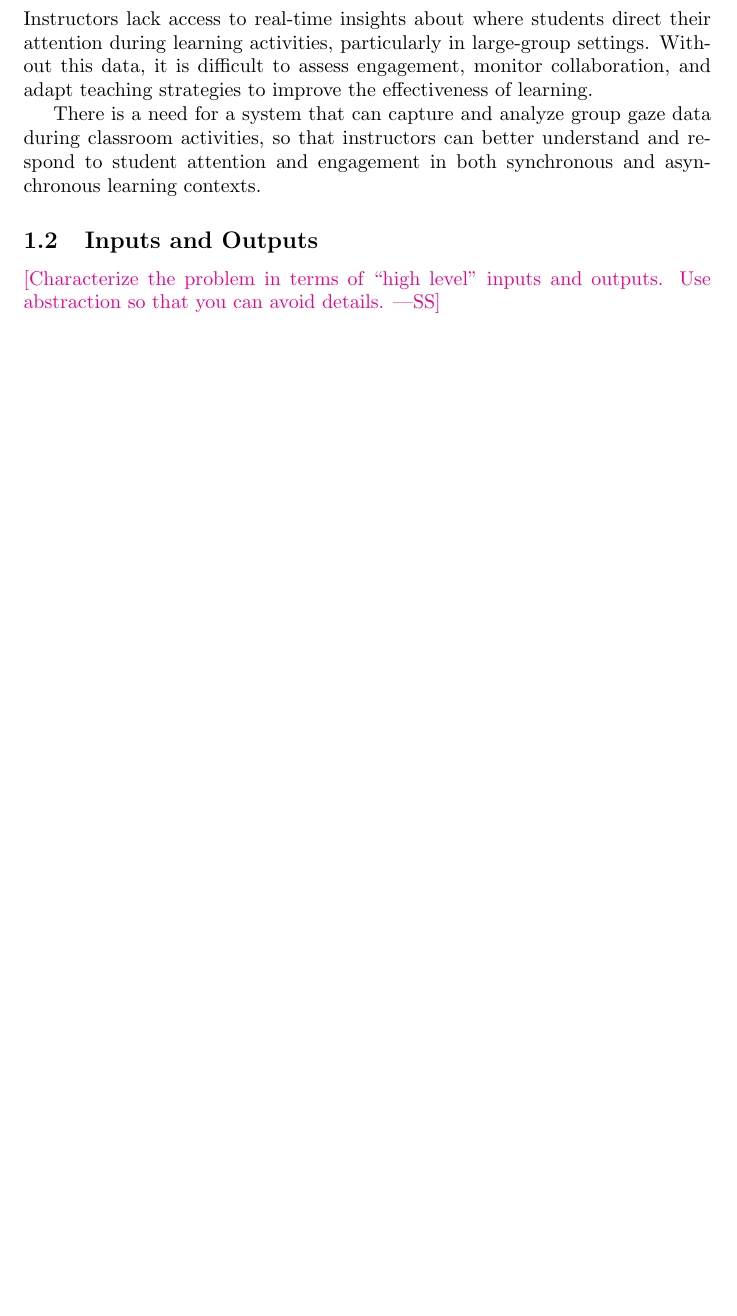
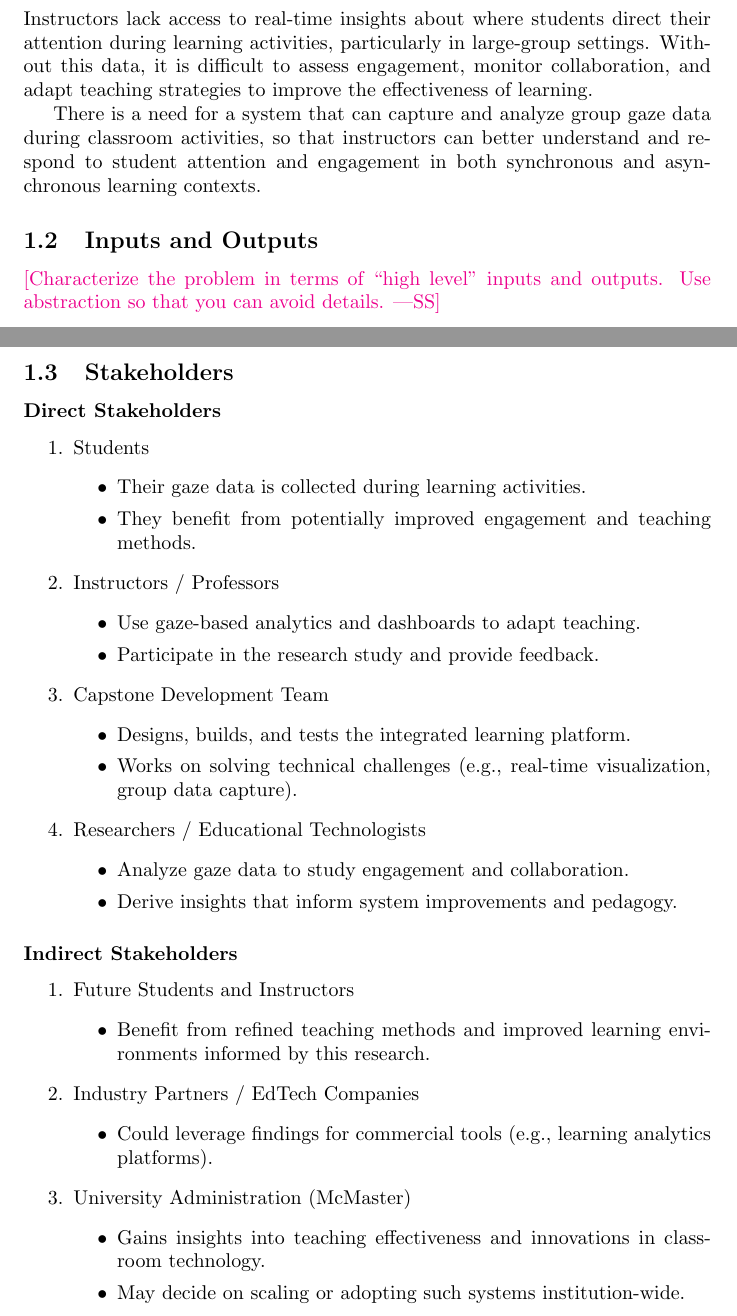
Before and after one commit to mansha71/CapstoneProject, a LaTeX document (docs/ProblemStatementAndGoals/ProblemStatement.tex): part of page 1 of 4 before the commit and two parts of pages 1 and 2 of 5 after it, the two joined at a grey line, cut so that both start at the same text, the shorter picture padded with empty space. Compiled offline with pdfLaTeX.

Commit message:
[#2] Update Stakeholders section

```diff
--- a/docs/ProblemStatementAndGoals/ProblemStatement.tex
+++ b/docs/ProblemStatementAndGoals/ProblemStatement.tex
@@ -50,7 +50,53 @@ Use abstraction so that you can avoid details.}
 
 \subsection{Stakeholders}
 
+\subsubsection*{Direct Stakeholders}
 
+\begin{enumerate}
+    \item Students
+    \begin{itemize}
+        \item Their gaze data is collected during learning activities.
+        \item They benefit from potentially improved engagement and teaching methods.
+    \end{itemize}
+
+    \item Instructors / Professors
+    \begin{itemize}
+        \item Use gaze-based analytics and dashboards to adapt teaching.
+        \item Participate in the research study and provide feedback.
+    \end{itemize}
+
+    \item Capstone Development Team
+    \begin{itemize}
+        \item Designs, builds, and tests the integrated learning platform.
+        \item Works on solving technical challenges (e.g., real-time visualization, group data capture).
+    \end{itemize}
+
+    \item Researchers / Educational Technologists
+    \begin{itemize}
+        \item Analyze gaze data to study engagement and collaboration.
+        \item Derive insights that inform system improvements and pedagogy.
+    \end{itemize}
+\end{enumerate}
+
+\subsubsection*{Indirect Stakeholders}
+
+\begin{enumerate}
+    \item Future Students and Instructors
+    \begin{itemize}
+        \item Benefit from refined teaching methods and improved learning environments informed by this research.
+    \end{itemize}
+
+    \item Industry Partners / EdTech Companies
+    \begin{itemize}
+        \item Could leverage findings for commercial tools (e.g., learning analytics platforms).
+    \end{itemize}
+
+    \item University Administration (McMaster)
+    \begin{itemize}
+        \item Gains insights into teaching effectiveness and innovations in classroom technology.
+        \item May decide on scaling or adopting such systems institution-wide.
+    \end{itemize}
+\end{enumerate}
 
 \subsection{Environment}
 
```
Also changed, not shown: docs/ProblemStatementAndGoals/ProblemStatement.pdf, docs/ProblemStatementAndGoals/ProblemStatement.tex (2 more changed lines).
